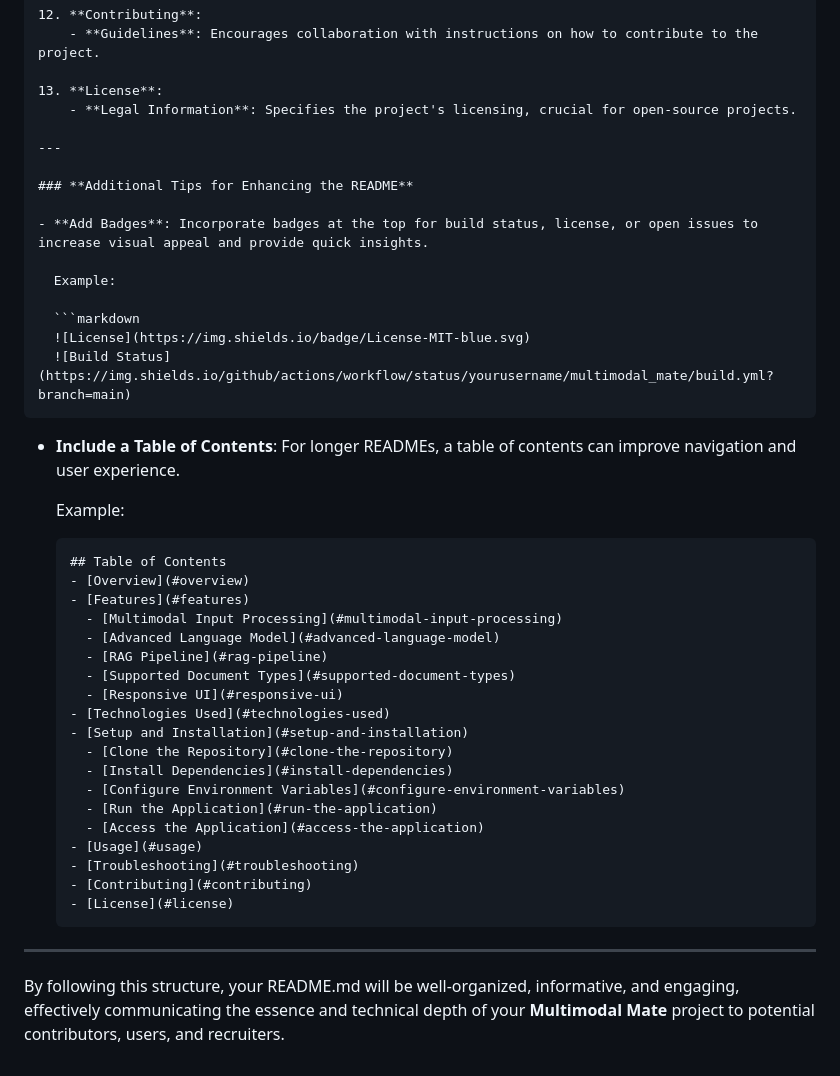
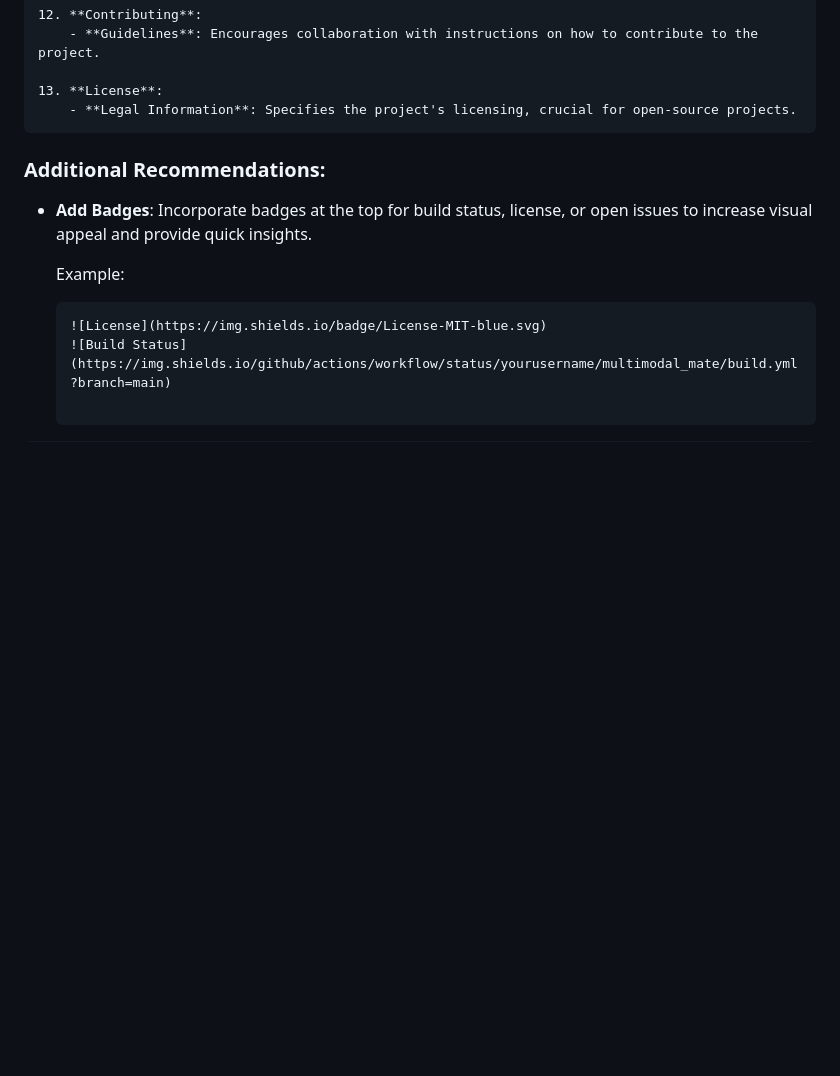
Before and after one commit to zeroinfinity03/Multimodal_mate, a Markdown page: README.md, the part around the change printed below. Rendered like a GitHub page; blank space fills up the shorter version.

````diff
--- a/README.md
+++ b/README.md
@@ -139,10 +301,9 @@ This project is licensed under the [MIT License](LICENSE).
 
 13. **License**:
     - **Legal Information**: Specifies the project's licensing, crucial for open-source projects.
+```
 
----
-
-### **Additional Tips for Enhancing the README**
+### **Additional Recommendations:**
 
 - **Add Badges**: Incorporate badges at the top for build status, license, or open issues to increase visual appeal and provide quick insights.
 
@@ -151,34 +312,5 @@ This project is licensed under the [MIT License](LICENSE).
   ```markdown
   ![License](https://img.shields.io/badge/License-MIT-blue.svg)
   ![Build Status](https://img.shields.io/github/actions/workflow/status/yourusername/multimodal_mate/build.yml?branch=main)
-  ```
 
-- **Include a Table of Contents**: For longer READMEs, a table of contents can improve navigation and user experience.
-
-  Example:
-
-  ```markdown
-  ## Table of Contents
-  - [Overview](#overview)
-  - [Features](#features)
-    - [Multimodal Input Processing](#multimodal-input-processing)
-    - [Advanced Language Model](#advanced-language-model)
-    - [RAG Pipeline](#rag-pipeline)
-    - [Supported Document Types](#supported-document-types)
-    - [Responsive UI](#responsive-ui)
-  - [Technologies Used](#technologies-used)
-  - [Setup and Installation](#setup-and-installation)
-    - [Clone the Repository](#clone-the-repository)
-    - [Install Dependencies](#install-dependencies)
-    - [Configure Environment Variables](#configure-environment-variables)
-    - [Run the Application](#run-the-application)
-    - [Access the Application](#access-the-application)
-  - [Usage](#usage)
-  - [Troubleshooting](#troubleshooting)
-  - [Contributing](#contributing)
-  - [License](#license)
-  ```
-
----
-
-By following this structure, your README.md will be well-organized, informative, and engaging, effectively communicating the essence and technical depth of your **Multimodal Mate** project to potential contributors, users, and recruiters.
+```
````
Also changed, not shown: other parts of README.md (+167 -5 lines).
